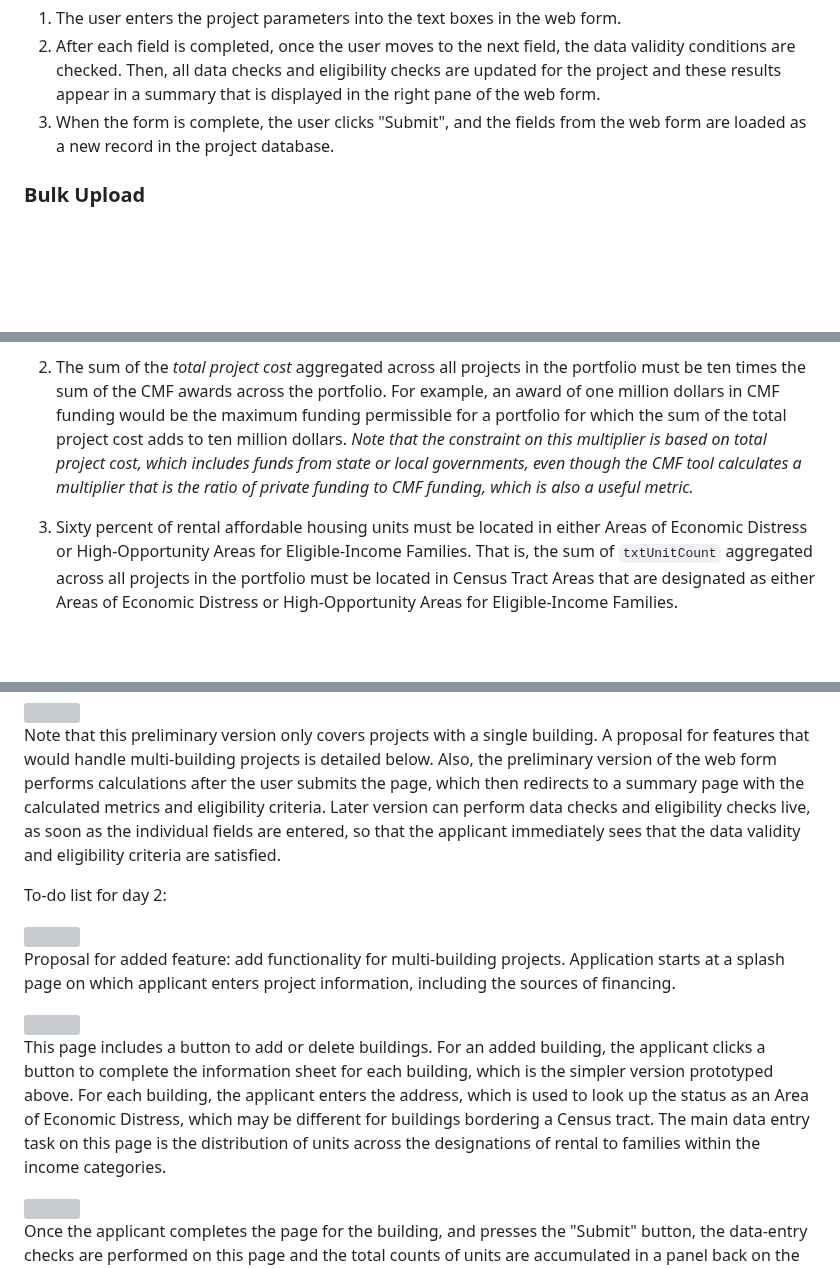
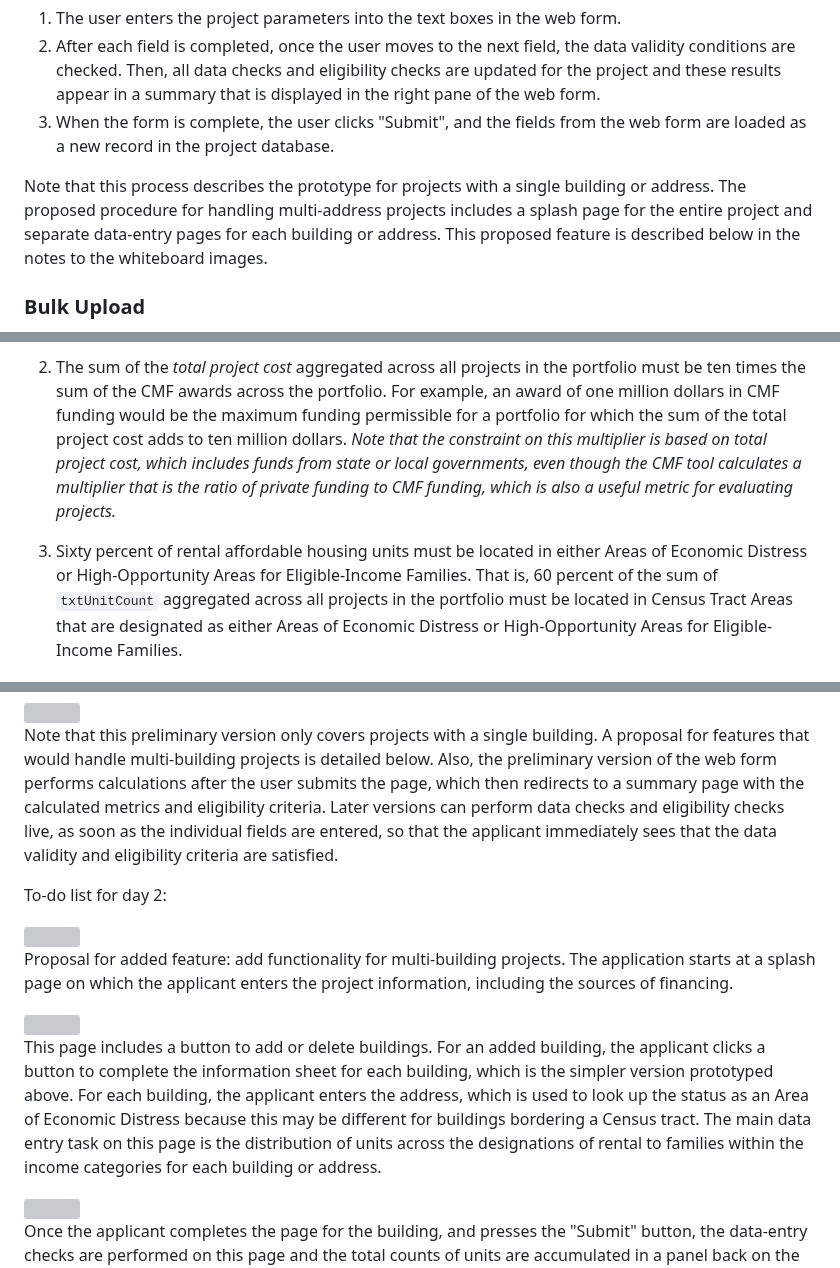
Before and after one commit to datakind/affordable-housing-tooling, a Markdown page: workstream1/documentation/README.md, 3 parts joined by grey strips. Rendered like a GitHub page; blank space fills up the shorter version; grey boxes are pictures that could not be loaded.

Commit message:
Misc revisions to documentation

````diff
--- a/workstream1/documentation/README.md
+++ b/workstream1/documentation/README.md
@@ -191,6 +191,14 @@ and the fields from the web form
 are loaded as a new record in the project database.
 
 
+Note that this process describes the prototype for
+projects with a single building or address.
+The proposed procedure for handling multi-address
+projects includes a splash page for the entire project
+and separate data-entry pages for each building or address.
+This proposed feature is described below in the notes to the
+whiteboard images.
+
 
 ### Bulk Upload
 
@@ -245,11 +253,11 @@ For example, an award of one million dollars in CMF funding
 would be the maximum funding permissible
 for a portfolio for which the sum of the
 total project cost adds to ten million dollars.
-*Note that the constraint on this multiplier is based on total project cost, which includes funds from state or local governments, even though the CMF tool calculates a multiplier that is the ratio of private funding to CMF funding, which is also a useful metric.*
+*Note that the constraint on this multiplier is based on total project cost, which includes funds from state or local governments, even though the CMF tool calculates a multiplier that is the ratio of private funding to CMF funding, which is also a useful metric for evaluating projects.*
 
 1. Sixty percent of rental affordable housing units
 must be located in either Areas of Economic Distress or High-Opportunity Areas for Eligible-Income Families.
-That is, the sum of ```txtUnitCount```
+That is, 60 percent of the sum of ```txtUnitCount```
 aggregated across all projects in the portfolio
 must be located in Census Tract Areas that are designated
 as either Areas of Economic Distress or High-Opportunity Areas for Eligible-Income Families.
@@ -304,7 +312,7 @@ Also, the preliminary version of the web form
 performs calculations after the user submits the page,
 which then redirects to a summary page with the calculated
 metrics and eligibility criteria.
-Later version can perform data checks and eligibility checks
+Later versions can perform data checks and eligibility checks
 live, as soon as the individual fields are entered,
 so that the applicant immediately sees that the
 data validity and eligibility criteria are satisfied.
@@ -315,8 +323,9 @@ To-do list for day 2:
 
 <img src="Images/housing_tool_whiteboard_7.jpg" width="500"/>
 
-Proposal for added feature: add functionality for multi-building projects. Application starts at a splash page
-on which applicant enters project information,
+Proposal for added feature: add functionality for multi-building projects.
+The application starts at a splash page
+on which the applicant enters the project information,
 including the sources of financing.
 
 <img src="Images/housing_tool_whiteboard_8.jpg" width="500"/>
@@ -326,10 +335,10 @@ For an added building, the applicant clicks a button to
 complete the information sheet for each building, which is the simpler version prototyped above.
 For each building, the applicant enters the address,
 which is used to look up the status as an
-Area of Economic Distress, which may be different for buildings bordering a Census tract.
+Area of Economic Distress because this may be different for buildings bordering a Census tract.
 The main data entry task on this page is the distribution
 of units across the designations of rental to families within
-the income categories.
+the income categories for each building or address.
 
 <img src="Images/housing_tool_whiteboard_9.jpg" width="500"/>
 
````
